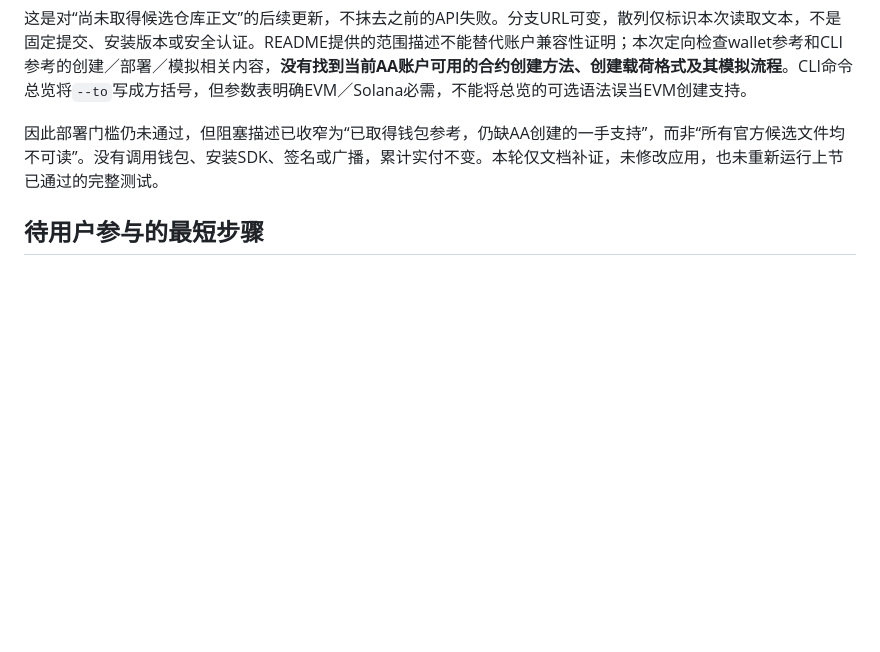
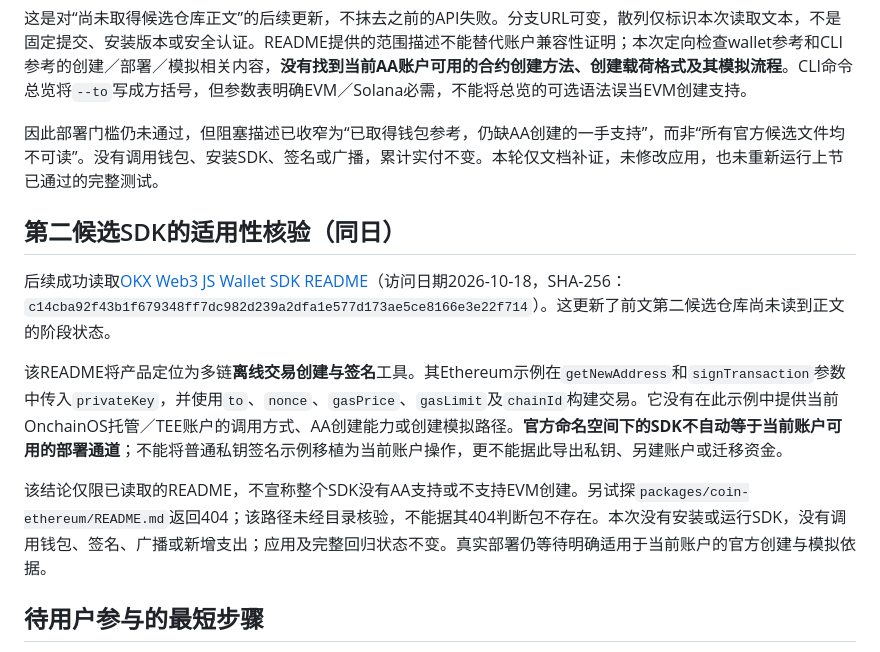
Before and after one commit to 0xCaptain888/TapeWeave, a Markdown page: docs/tapeweave-deployment-gate-2026-10-18.md, the part around the change. Drawn GitHub-style; blank space fills up the shorter version.

Commit message:
docs(tapeweave): distinguish offline sdk from aa deployment

```diff
--- a/docs/tapeweave-deployment-gate-2026-10-18.md
+++ b/docs/tapeweave-deployment-gate-2026-10-18.md
@@ -39,6 +39,14 @@ GitHub API失败不代表仓库文件不可读。本次改用`raw.githubusercont
 
 因此部署门槛仍未通过，但阻塞描述已收窄为“已取得钱包参考，仍缺AA创建的一手支持”，而非“所有官方候选文件均不可读”。没有调用钱包、安装SDK、签名或广播，累计实付不变。本轮仅文档补证，未修改应用，也未重新运行上节已通过的完整测试。
 
+## 第二候选SDK的适用性核验（同日）
+
+后续成功读取[OKX Web3 JS Wallet SDK README](https://raw.githubusercontent.com/okx/js-wallet-sdk/main/README.md)（访问日期2026-10-18，SHA-256：`c14cba92f43b1f679348ff7dc982d239a2dfa1e577d173ae5ce8166e3e22f714`）。这更新了前文第二候选仓库尚未读到正文的阶段状态。
+
+该README将产品定位为多链**离线交易创建与签名**工具。其Ethereum示例在`getNewAddress`和`signTransaction`参数中传入`privateKey`，并使用`to`、`nonce`、`gasPrice`、`gasLimit`及`chainId`构建交易。它没有在此示例中提供当前OnchainOS托管／TEE账户的调用方式、AA创建能力或创建模拟路径。**官方命名空间下的SDK不自动等于当前账户可用的部署通道**；不能将普通私钥签名示例移植为当前账户操作，更不能据此导出私钥、另建账户或迁移资金。
+
+该结论仅限已读取的README，不宣称整个SDK没有AA支持或不支持EVM创建。另试探`packages/coin-ethereum/README.md`返回404；该路径未经目录核验，不能据其404判断包不存在。本次没有安装或运行SDK，没有调用钱包、签名、广播或新增支出；应用及完整回归状态不变。真实部署仍等待明确适用于当前账户的官方创建与模拟依据。
+
 ## 待用户参与的最短步骤
 
 1. **真机（约5分钟）**：用实际手机打开静态试玩的工作室，记录型号、系统、浏览器；默认蓄能执行等待等待触发触发，观察训练2／门1；刷新恢复，试复制并实际粘贴。记录布局、触摸和剪贴板是否成功，不用桌面窄屏替代。
```
